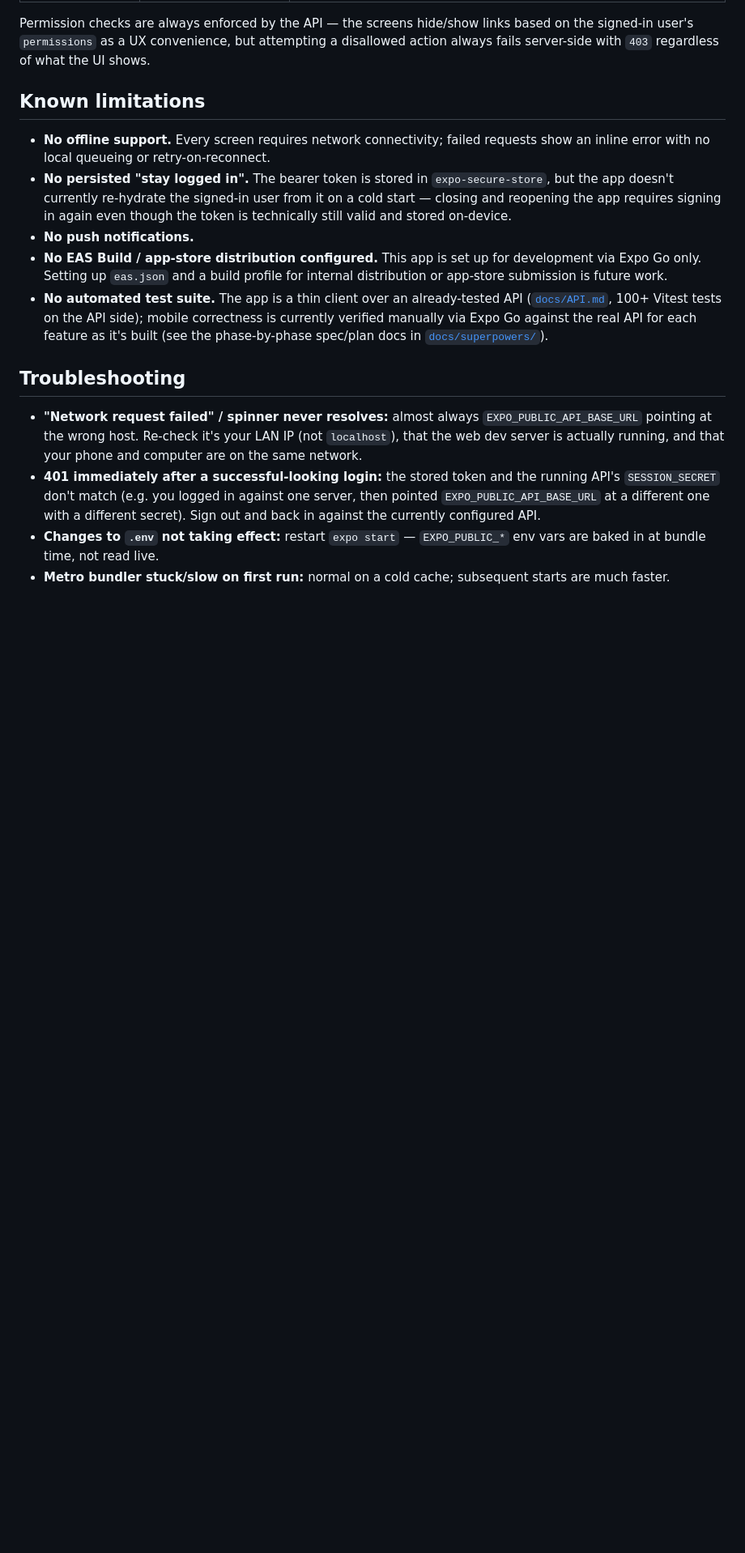
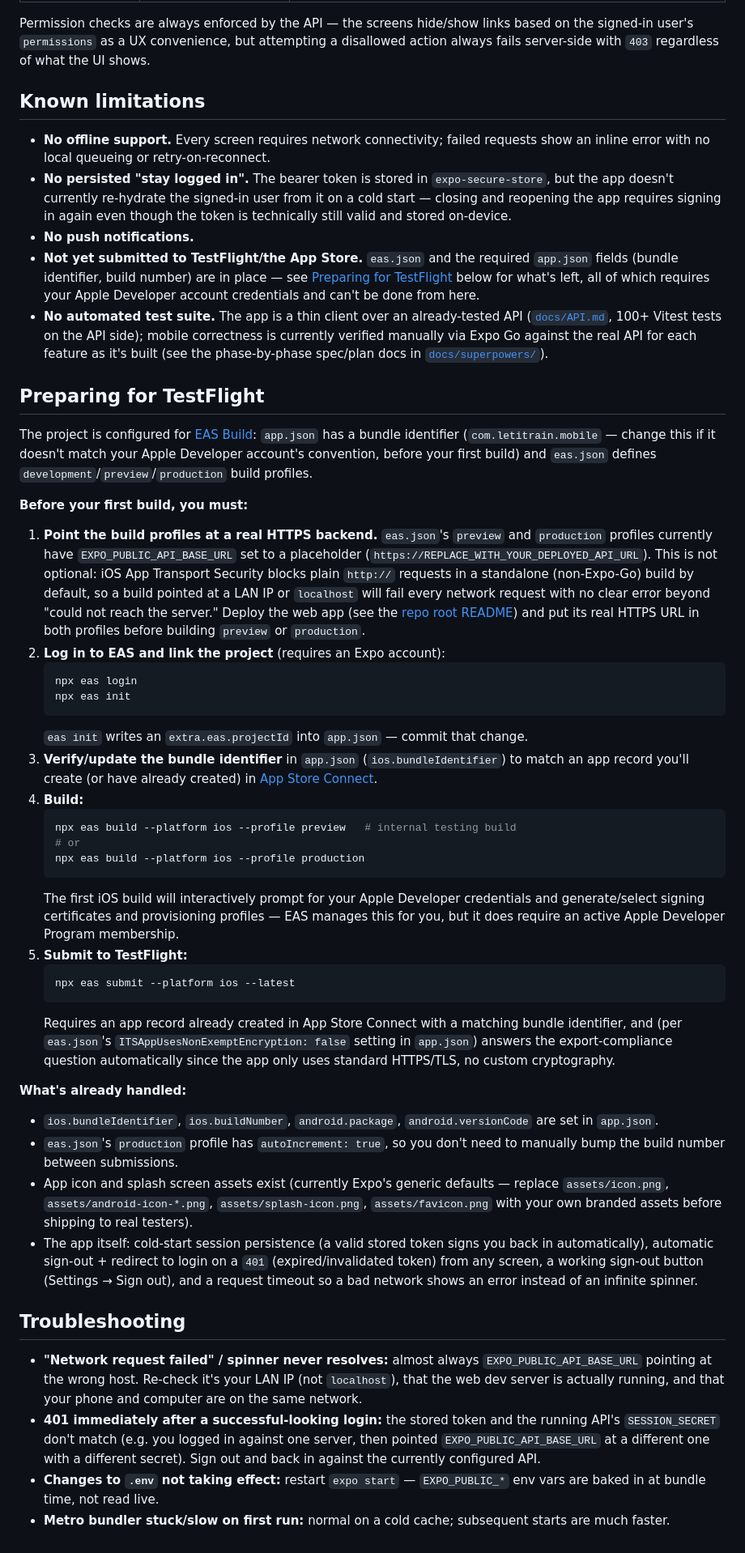
Before and after one commit to Thatisshayan/let-it-rain, a Markdown page: mobile/README.md, the part around the change. Shown at 81% size. Rendered like a GitHub page; blank space fills up the shorter version.

Commit message:
Document the login rate limit and TestFlight build steps
Co-Authored-By: Claude Sonnet 5 <noreply@anthropic.com>

````diff
--- a/mobile/README.md
+++ b/mobile/README.md
@@ -153,14 +153,72 @@ disallowed action always fails server-side with `403` regardless of what the UI
   closing and reopening the app requires signing in again even though the token is
   technically still valid and stored on-device.
 - **No push notifications.**
-- **No EAS Build / app-store distribution configured.** This app is set up for
-  development via Expo Go only. Setting up `eas.json` and a build profile for internal
-  distribution or app-store submission is future work.
+- **Not yet submitted to TestFlight/the App Store.** `eas.json` and the required
+  `app.json` fields (bundle identifier, build number) are in place — see
+  [Preparing for TestFlight](#preparing-for-testflight) below for what's left, all of
+  which requires your Apple Developer account credentials and can't be done from here.
 - **No automated test suite.** The app is a thin client over an already-tested API
   ([`docs/API.md`](../docs/API.md), 100+ Vitest tests on the API side); mobile
   correctness is currently verified manually via Expo Go against the real API for each
   feature as it's built (see the phase-by-phase spec/plan docs in
   [`docs/superpowers/`](../docs/superpowers/)).
+
+## Preparing for TestFlight
+
+The project is configured for [EAS Build](https://docs.expo.dev/build/introduction/):
+`app.json` has a bundle identifier (`com.letitrain.mobile` — change this if it doesn't
+match your Apple Developer account's convention, before your first build) and
+`eas.json` defines `development`/`preview`/`production` build profiles.
+
+**Before your first build, you must:**
+
+1. **Point the build profiles at a real HTTPS backend.** `eas.json`'s `preview` and
+   `production` profiles currently have `EXPO_PUBLIC_API_BASE_URL` set to a placeholder
+   (`https://REPLACE_WITH_YOUR_DEPLOYED_API_URL`). This is not optional: iOS App
+   Transport Security blocks plain `http://` requests in a standalone (non-Expo-Go)
+   build by default, so a build pointed at a LAN IP or `localhost` will fail every
+   network request with no clear error beyond "could not reach the server." Deploy the
+   web app (see the [repo root README](../README.md#deploy)) and put its real HTTPS URL
+   in both profiles before building `preview` or `production`.
+2. **Log in to EAS and link the project** (requires an Expo account):
+   ```bash
+   npx eas login
+   npx eas init
+   ```
+   `eas init` writes an `extra.eas.projectId` into `app.json` — commit that change.
+3. **Verify/update the bundle identifier** in `app.json` (`ios.bundleIdentifier`) to
+   match an app record you'll create (or have already created) in
+   [App Store Connect](https://appstoreconnect.apple.com/).
+4. **Build:**
+   ```bash
+   npx eas build --platform ios --profile preview   # internal testing build
+   # or
+   npx eas build --platform ios --profile production
+   ```
+   The first iOS build will interactively prompt for your Apple Developer credentials
+   and generate/select signing certificates and provisioning profiles — EAS manages
+   this for you, but it does require an active Apple Developer Program membership.
+5. **Submit to TestFlight:**
+   ```bash
+   npx eas submit --platform ios --latest
+   ```
+   Requires an app record already created in App Store Connect with a matching bundle
+   identifier, and (per `eas.json`'s `ITSAppUsesNonExemptEncryption: false` setting in
+   `app.json`) answers the export-compliance question automatically since the app only
+   uses standard HTTPS/TLS, no custom cryptography.
+
+**What's already handled:**
+- `ios.bundleIdentifier`, `ios.buildNumber`, `android.package`, `android.versionCode` are
+  set in `app.json`.
+- `eas.json`'s `production` profile has `autoIncrement: true`, so you don't need to
+  manually bump the build number between submissions.
+- App icon and splash screen assets exist (currently Expo's generic defaults — replace
+  `assets/icon.png`, `assets/android-icon-*.png`, `assets/splash-icon.png`,
+  `assets/favicon.png` with your own branded assets before shipping to real testers).
+- The app itself: cold-start session persistence (a valid stored token signs you back in
+  automatically), automatic sign-out + redirect to login on a `401` (expired/invalidated
+  token) from any screen, a working sign-out button (Settings → Sign out), and a request
+  timeout so a bad network shows an error instead of an infinite spinner.
 
 ## Troubleshooting
 
````
Also changed, not shown: docs/API.md (+4 -0 lines).
